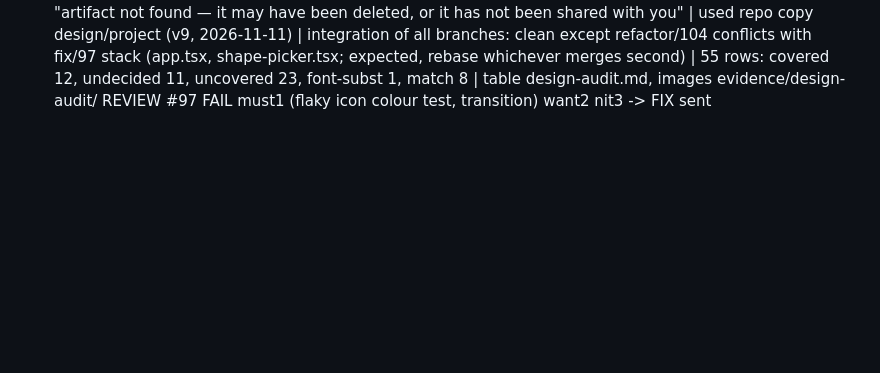
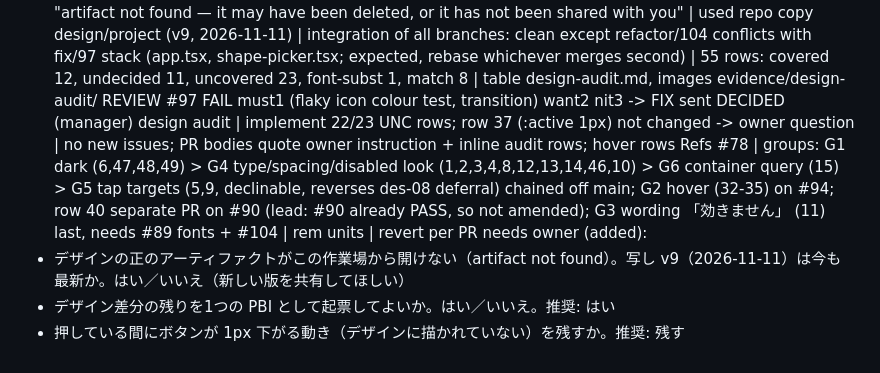
Before and after one commit to kouiso/sudden-death-generator, a Markdown page: lane-notes.md, the part around the change. GitHub-like rendering; blank space fills up the shorter version.

Commit message:
notes: design audit decisions

```diff
--- a/lane-notes.md
+++ b/lane-notes.md
@@ -78,3 +78,8 @@ REVIEW #98 (2nd, a4645e1) PASS want1 nit2 (body fixed)
 DESIGN LINK (owner via manager, 13:33Z): 「これが突然の死ジェネレーター https://claude.ai/artifact/AAu7a9ZhM9RPnGKAHuds4n」 — same artifact as design/README.md (repo copy v9). Audit member checking artifact access.
 DESIGN AUDIT | design page https://claude.ai/artifact/AAu7a9ZhM9RPnGKAHuds4n NOT openable from container: Artifact read -> "artifact not found — it may have been deleted, or it has not been shared with you" | used repo copy design/project (v9, 2026-11-11) | integration of all branches: clean except refactor/104 conflicts with fix/97 stack (app.tsx, shape-picker.tsx; expected, rebase whichever merges second) | 55 rows: covered 12, undecided 11, uncovered 23, font-subst 1, match 8 | table design-audit.md, images evidence/design-audit/
 REVIEW #97 FAIL must1 (flaky icon colour test, transition) want2 nit3 -> FIX sent
+DECIDED (manager) design audit | implement 22/23 UNC rows; row 37 (:active 1px) not changed -> owner question | no new issues; PR bodies quote owner instruction + inline audit rows; hover rows Refs #78 | groups: G1 dark (6,47,48,49) > G4 type/spacing/disabled look (1,2,3,4,8,12,13,14,46,10) > G6 container query (15) > G5 tap targets (5,9, declinable, reverses des-08 deferral) chained off main; G2 hover (32-35) on #94; row 40 separate PR on #90 (lead: #90 already PASS, so not amended); G3 wording 「効きません」 (11) last, needs #89 fonts + #104 | rem units | revert per PR
+needs owner (added):
+- デザインの正のアーティファクトがこの作業場から開けない（artifact not found）。写し v9（2026-11-11）は今も最新か。はい／いいえ（新しい版を共有してほしい）
+- デザイン差分の残りを1つの PBI として起票してよいか。はい／いいえ。推奨: はい
+- 押している間にボタンが 1px 下がる動き（デザインに描かれていない）を残すか。推奨: 残す
```
